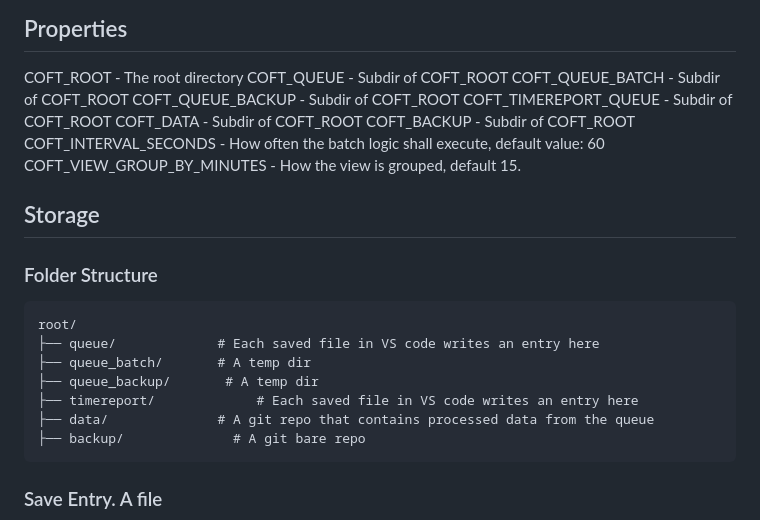
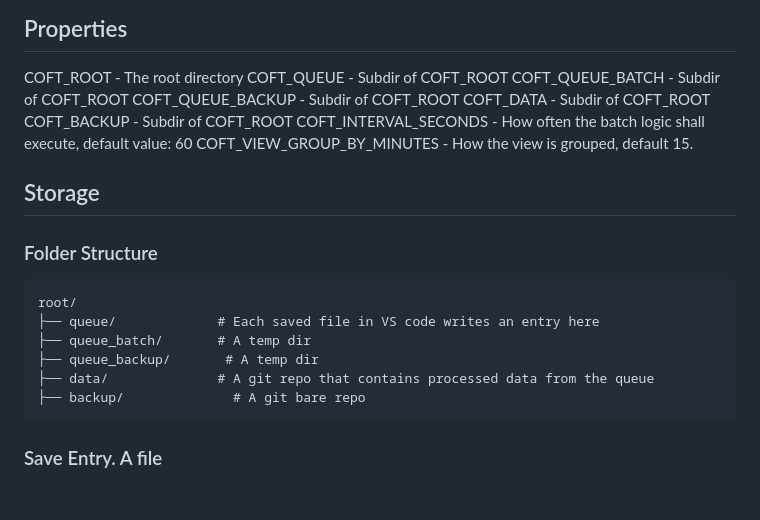
Before and after one commit to careri/CoftSmartTime, a Markdown page: PLAN.md, the part around the change. Rendered like a GitHub page; blank space fills up the shorter version.

Commit message:
Plan update

````diff
--- a/PLAN.md
+++ b/PLAN.md
@@ -57,7 +57,6 @@ COFT_ROOT - The root directory
 COFT_QUEUE - Subdir of COFT_ROOT
 COFT_QUEUE_BATCH - Subdir of COFT_ROOT
 COFT_QUEUE_BACKUP - Subdir of COFT_ROOT
-COFT_TIMEREPORT_QUEUE - Subdir of COFT_ROOT
 COFT_DATA - Subdir of COFT_ROOT
 COFT_BACKUP - Subdir of COFT_ROOT
 COFT_INTERVAL_SECONDS - How often the batch logic shall execute, default value: 60
@@ -72,7 +71,6 @@ root/
 ├── queue/             # Each saved file in VS code writes an entry here
 ├── queue_batch/       # A temp dir
 ├── queue_backup/       # A temp dir
-├── timereport/             # Each saved file in VS code writes an entry here
 ├── data/              # A git repo that contains processed data from the queue
 ├── backup/              # A git bare repo
 ```
````
